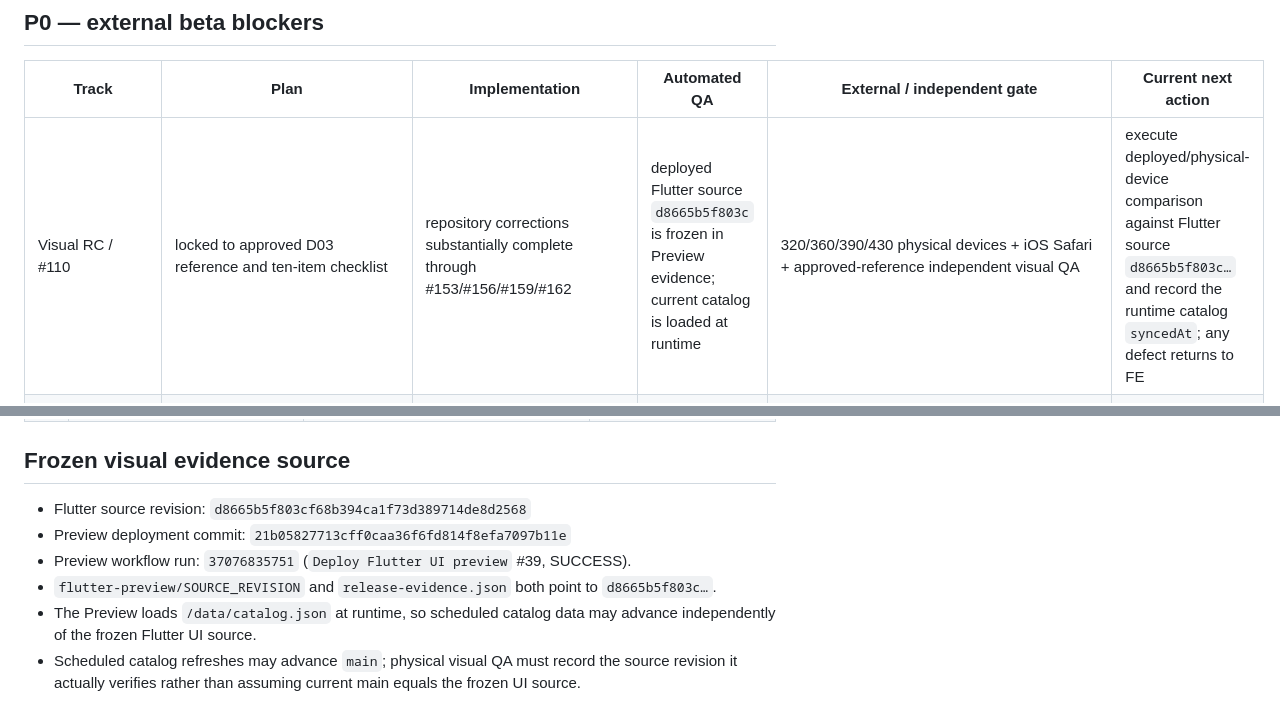
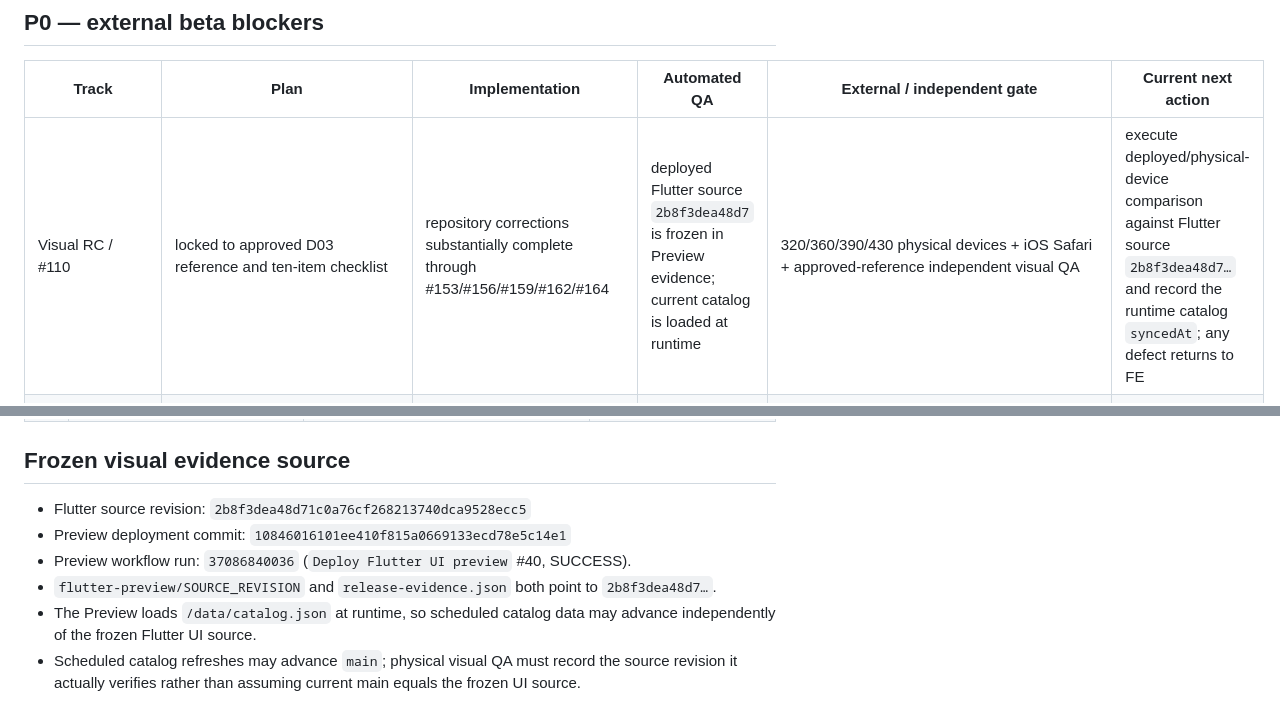
Before and after one commit to chachazip-prog/kkokkapick, a Markdown page: docs/release-execution-board.md, 2 parts joined by grey strips. Drawn GitHub-style.

Commit message:
docs: align visual RC to push foundation preview

```diff
--- a/docs/release-execution-board.md
+++ b/docs/release-execution-board.md
@@ -19,7 +19,7 @@ Every release item moves through the same sequence unless marked external-only:
 
 | Track | Plan | Implementation | Automated QA | External / independent gate | Current next action |
 | --- | --- | --- | --- | --- | --- |
-| Visual RC / #110 | locked to approved D03 reference and ten-item checklist | repository corrections substantially complete through #153/#156/#159/#162 | deployed Flutter source `d8665b5f803c` is frozen in Preview evidence; current catalog is loaded at runtime | 320/360/390/430 physical devices + iOS Safari + approved-reference independent visual QA | execute deployed/physical-device comparison against Flutter source `d8665b5f803c…` and record the runtime catalog `syncedAt`; any defect returns to FE |
+| Visual RC / #110 | locked to approved D03 reference and ten-item checklist | repository corrections substantially complete through #153/#156/#159/#162/#164 | deployed Flutter source `2b8f3dea48d7` is frozen in Preview evidence; current catalog is loaded at runtime | 320/360/390/430 physical devices + iOS Safari + approved-reference independent visual QA | execute deployed/physical-device comparison against Flutter source `2b8f3dea48d7…` and record the runtime catalog `syncedAt`; any defect returns to FE |
 | Account/data / #104 | guest-first, explicit first-sync consent, truthful offline state | repository path substantially complete | account switch, restore, deletion and local snapshot contracts exist | production Supabase/auth/RLS/deletion E2E | keep issue open until production environment evidence exists |
 | Production backend | Supabase / narrow public catalog boundary selected | migrations/RLS/RPC repository foundation exists | repository preflight exists | create production project, apply migrations, run verification pack | Product Owner/DevOps activation input required |
 | Catalog/provider | ADPICK server-side only, TTL fail-closed pending final rights | ingestion/grouping/title/gallery logic exists; #154 adds per-sync HTTP/MIME validation and fail-closed image handling | first hourly full sync #45 succeeded; 2026-10-02T21:43Z catalog: 566/566 source images healthy, 519/519 canonical products with images, 38 multi-image, 0 channel-prefixed titles; publish-time health is verified inline and mid-window health remains scheduled | written retention/redisplay/image/attribution rights remain external | keep hourly sync + inline post-publish + mid-window health green; retain provider-rights gate |
@@ -61,10 +61,10 @@ Every release item moves through the same sequence unless marked external-only:
 | 10 | approved D03 rhythm, not generic dashboard styling | structurally evidenced by implementation/contracts, not independently signed off | final approved-reference and physical-device visual sign-off |
 
 ## Frozen visual evidence source
-- Flutter source revision: `d8665b5f803cf68b394ca1f73d389714de8d2568`
-- Preview deployment commit: `21b05827713cff0caa36f6fd814f8efa7097b11e`
-- Preview workflow run: `37076835751` (`Deploy Flutter UI preview` #39, SUCCESS).
-- `flutter-preview/SOURCE_REVISION` and `release-evidence.json` both point to `d8665b5f803c…`.
+- Flutter source revision: `2b8f3dea48d71c0a76cf268213740dca9528ecc5`
+- Preview deployment commit: `10846016101ee410f815a0669133ecd78e5c14e1`
+- Preview workflow run: `37086840036` (`Deploy Flutter UI preview` #40, SUCCESS).
+- `flutter-preview/SOURCE_REVISION` and `release-evidence.json` both point to `2b8f3dea48d7…`.
 - The Preview loads `/data/catalog.json` at runtime, so scheduled catalog data may advance independently of the frozen Flutter UI source.
 - Scheduled catalog refreshes may advance `main`; physical visual QA must record the source revision it actually verifies rather than assuming current main equals the frozen UI source.
 
```
